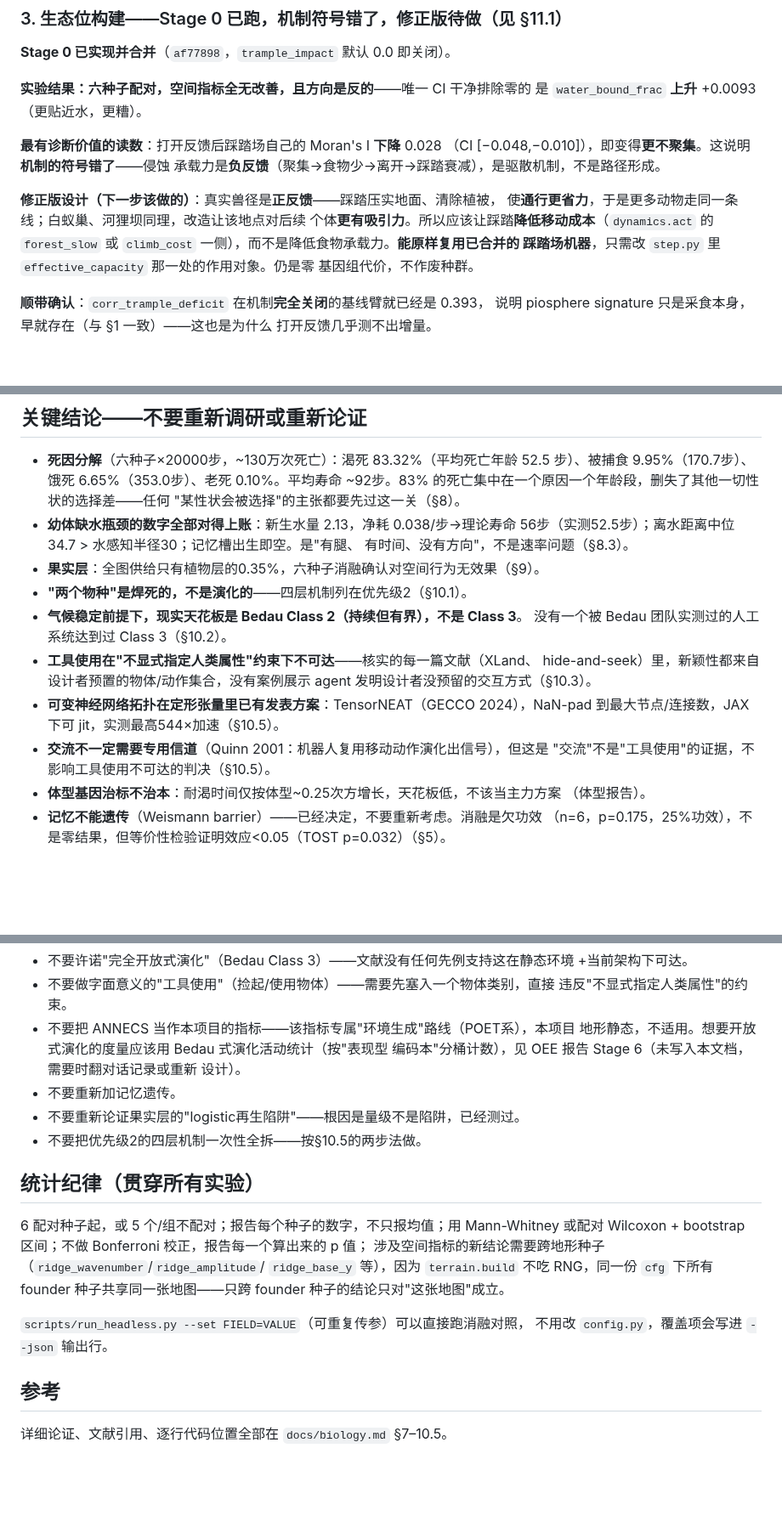
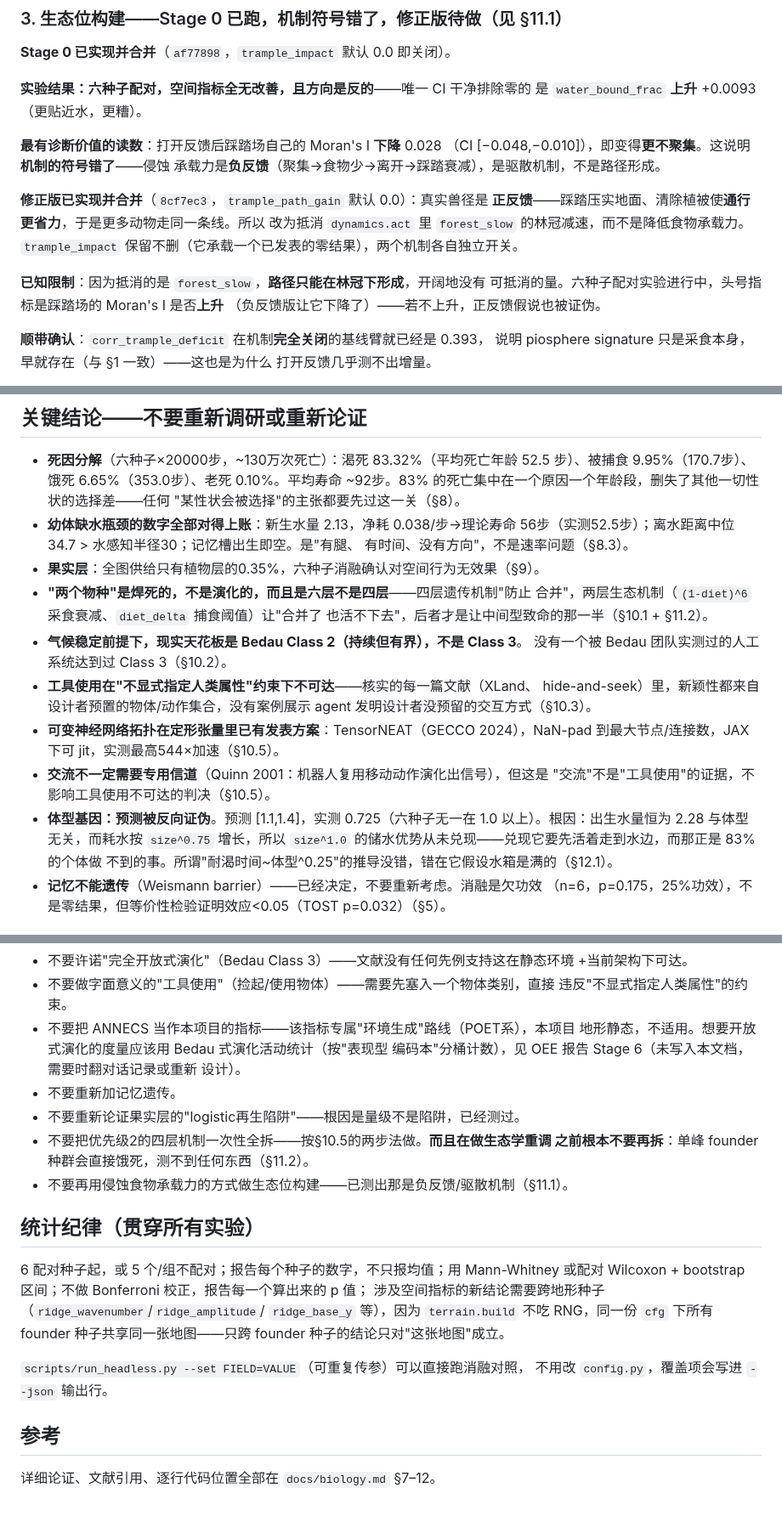
Before and after one commit to Asada-Sinon/Alicization, a Markdown page: docs/TODO.md, 3 parts joined by grey strips. Shown at 85% size. GitHub-like rendering; blank space fills up the shorter version.

Commit message:
TODO.md：补上前一次提交里因脚本报错而漏掉的替换
`6087f12` 的 python 脚本在最后一批替换处因字符串引号未转义而语法报错，但后面
的 git 命令用的是分号不是 &&，照常提交了——所以表格和第 1/4 节进去了，这五处
没有。是我自己写的 shell 链条不严谨，记在这里以免看 diff 的人困惑。

本次补上：优先级 3 从"修正版待做"改为"已合并、实验进行中"，附已知限制（路径
只能在林冠下形成）与头号指标（Moran's I 必须上升）；关键结论区"四层"改六层、
体型基因条目换成反向证伪的定量结论；"不做的事"补两条；文档指向的章节范围
§10.5 → §12。

Co-Authored-By: Claude Opus 4.8 <noreply@anthropic.com>

```diff
--- a/docs/TODO.md
+++ b/docs/TODO.md
@@ -80,12 +80,14 @@ run 结束时对活体状态算一次，不用重跑）。
 （CI [−0.048,−0.010]），即变得**更不聚集**。这说明**机制的符号错了**——侵蚀
 承载力是**负反馈**（聚集→食物少→离开→踩踏衰减），是驱散机制，不是路径形成。
 
-**修正版设计（下一步该做的）**：真实兽径是**正反馈**——踩踏压实地面、清除植被，
-使**通行更省力**，于是更多动物走同一条线；白蚁巢、河狸坝同理，改造让该地点对后续
-个体**更有吸引力**。所以应该让踩踏**降低移动成本**（`dynamics.act` 的
-`forest_slow` 或 `climb_cost` 一侧），而不是降低食物承载力。**能原样复用已合并的
-踩踏场机器**，只需改 `step.py` 里 `effective_capacity` 那一处的作用对象。仍是零
-基因组代价，不作废种群。
+**修正版已实现并合并**（`8cf7ec3`，`trample_path_gain` 默认 0.0）：真实兽径是
+**正反馈**——踩踏压实地面、清除植被使**通行更省力**，于是更多动物走同一条线。所以
+改为抵消 `dynamics.act` 里 `forest_slow` 的林冠减速，而不是降低食物承载力。
+`trample_impact` 保留不删（它承载一个已发表的零结果），两个机制各自独立开关。
+
+**已知限制**：因为抵消的是 `forest_slow`，**路径只能在林冠下形成**，开阔地没有
+可抵消的量。六种子配对实验进行中，头号指标是踩踏场的 Moran's I 是否**上升**
+（负反馈版让它下降了）——若不上升，正反馈假说也被证伪。
 
 **顺带确认**：`corr_trample_deficit` 在机制**完全关闭**的基线臂就已经是 0.393，
 说明 piosphere signature 只是采食本身，早就存在（与 §1 一致）——这也是为什么
@@ -153,7 +155,9 @@ logistic 峰值，果实全图供给也只有植物层的 0.35%。
   56步（实测52.5步）；离水距离中位34.7 > 水感知半径30；记忆槽出生即空。是"有腿、
   有时间、没有方向"，不是速率问题（§8.3）。
 - **果实层**：全图供给只有植物层的0.35%，六种子消融确认对空间行为无效果（§9）。
-- **"两个物种"是焊死的，不是演化的**——四层机制列在优先级2（§10.1）。
+- **"两个物种"是焊死的，不是演化的，而且是六层不是四层**——四层遗传机制"防止
+  合并"，两层生态机制（`(1-diet)^6` 采食衰减、`diet_delta` 捕食阈值）让"合并了
+  也活不下去"，后者才是让中间型致命的那一半（§10.1 + §11.2）。
 - **气候稳定前提下，现实天花板是 Bedau Class 2（持续但有界），不是 Class 3**。
   没有一个被 Bedau 团队实测过的人工系统达到过 Class 3（§10.2）。
 - **工具使用在"不显式指定人类属性"约束下不可达**——核实的每一篇文献（XLand、
@@ -163,8 +167,10 @@ logistic 峰值，果实全图供给也只有植物层的 0.35%。
   到最大节点/连接数，JAX 下可 jit，实测最高544×加速（§10.5）。
 - **交流不一定需要专用信道**（Quinn 2001：机器人复用移动动作演化出信号），但这是
   "交流"不是"工具使用"的证据，不影响工具使用不可达的判决（§10.5）。
-- **体型基因治标不治本**：耐渴时间仅按体型~0.25次方增长，天花板低，不该当主力方案
-  （体型报告）。
+- **体型基因：预测被反向证伪**。预测 [1.1,1.4]，实测 0.725（六种子无一在 1.0
+  以上）。根因：出生水量恒为 2.28 与体型无关，而耗水按 `size^0.75` 增长，所以
+  `size^1.0` 的储水优势从未兑现——兑现它要先活着走到水边，而那正是 83% 的个体做
+  不到的事。所谓"耐渴时间~体型^0.25"的推导没错，错在它假设水箱是满的（§12.1）。
 - **记忆不能遗传**（Weismann barrier）——已经决定，不要重新考虑。消融是欠功效
   （n=6，p=0.175，25%功效），不是零结果，但等价性检验证明效应<0.05（TOST
   p=0.032）（§5）。
@@ -181,7 +187,9 @@ logistic 峰值，果实全图供给也只有植物层的 0.35%。
   设计）。
 - 不要重新加记忆遗传。
 - 不要重新论证果实层的"logistic再生陷阱"——根因是量级不是陷阱，已经测过。
-- 不要把优先级2的四层机制一次性全拆——按§10.5的两步法做。
+- 不要把优先级2的四层机制一次性全拆——按§10.5的两步法做。**而且在做生态学重调
+  之前根本不要再拆**：单峰 founder 种群会直接饿死，测不到任何东西（§11.2）。
+- 不要再用侵蚀食物承载力的方式做生态位构建——已测出那是负反馈/驱散机制（§11.1）。
 
 ## 统计纪律（贯穿所有实验）
 
@@ -196,4 +204,4 @@ logistic 峰值，果实全图供给也只有植物层的 0.35%。
 
 ## 参考
 
-详细论证、文献引用、逐行代码位置全部在 `docs/biology.md` §7–10.5。
+详细论证、文献引用、逐行代码位置全部在 `docs/biology.md` §7–12。
```
Also changed, not shown: other parts of docs/TODO.md (+1 -1 lines).
